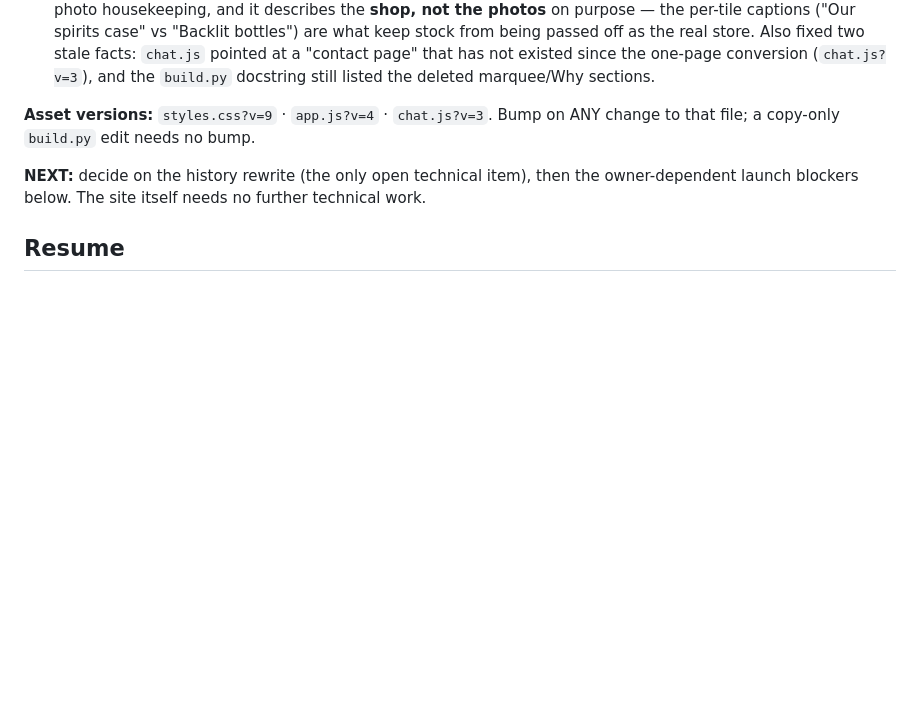
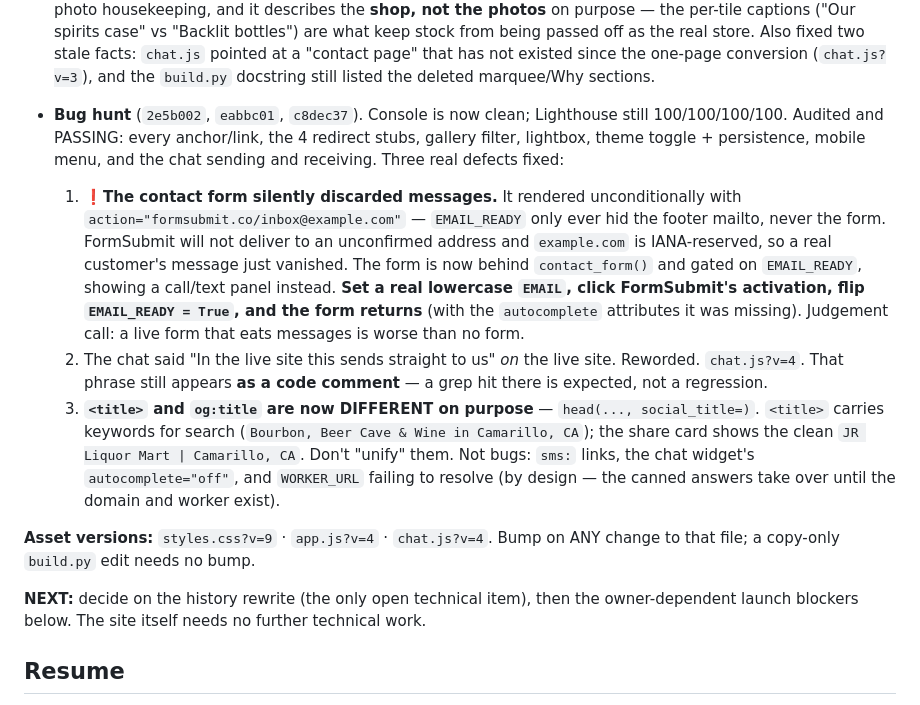
Before and after one commit to wyatt741/jr-liquor-mart, a Markdown page: CLAUDE.md, the part around the change. GitHub-like rendering; blank space fills up the shorter version.

Commit message:
docs: record the bug hunt and the title/og:title split
Flags the form data-loss bug and exactly how to restore the form, notes that
<title> and og:title now differ on purpose, and lists the false positives so a
future audit does not re-report them.

```diff
--- a/CLAUDE.md
+++ b/CLAUDE.md
@@ -190,7 +190,28 @@ simulate the crop in PIL instead.
   (`chat.js?v=3`), and the `build.py` docstring still listed the deleted marquee/Why
   sections.
 
-**Asset versions:** `styles.css?v=9` · `app.js?v=4` · `chat.js?v=3`. Bump on ANY change to
+- **Bug hunt** (`2e5b002`, `eabbc01`, `c8dec37`). Console is now clean; Lighthouse still
+  100/100/100/100. Audited and PASSING: every anchor/link, the 4 redirect stubs, gallery
+  filter, lightbox, theme toggle + persistence, mobile menu, and the chat sending and
+  receiving. Three real defects fixed:
+  1. ❗**The contact form silently discarded messages.** It rendered unconditionally with
+     `action="formsubmit.co/inbox@example.com"` — `EMAIL_READY` only ever hid the footer
+     mailto, never the form. FormSubmit will not deliver to an unconfirmed address and
+     `example.com` is IANA-reserved, so a real customer's message just vanished. The form
+     is now behind `contact_form()` and gated on `EMAIL_READY`, showing a call/text panel
+     instead. **Set a real lowercase `EMAIL`, click FormSubmit's activation, flip
+     `EMAIL_READY = True`, and the form returns** (with the `autocomplete` attributes it
+     was missing). Judgement call: a live form that eats messages is worse than no form.
+  2. The chat said "In the live site this sends straight to us" *on* the live site.
+     Reworded. `chat.js?v=4`. That phrase still appears **as a code comment** — a grep
+     hit there is expected, not a regression.
+  3. **`<title>` and `og:title` are now DIFFERENT on purpose** — `head(..., social_title=)`.
+     `<title>` carries keywords for search (`Bourbon, Beer Cave & Wine in Camarillo, CA`);
+     the share card shows the clean `JR Liquor Mart | Camarillo, CA`. Don't "unify" them.
+  Not bugs: `sms:` links, the chat widget's `autocomplete="off"`, and `WORKER_URL` failing
+  to resolve (by design — the canned answers take over until the domain and worker exist).
+
+**Asset versions:** `styles.css?v=9` · `app.js?v=4` · `chat.js?v=4`. Bump on ANY change to
 that file; a copy-only `build.py` edit needs no bump.
 
 **NEXT:** decide on the history rewrite (the only open technical item), then the
```
